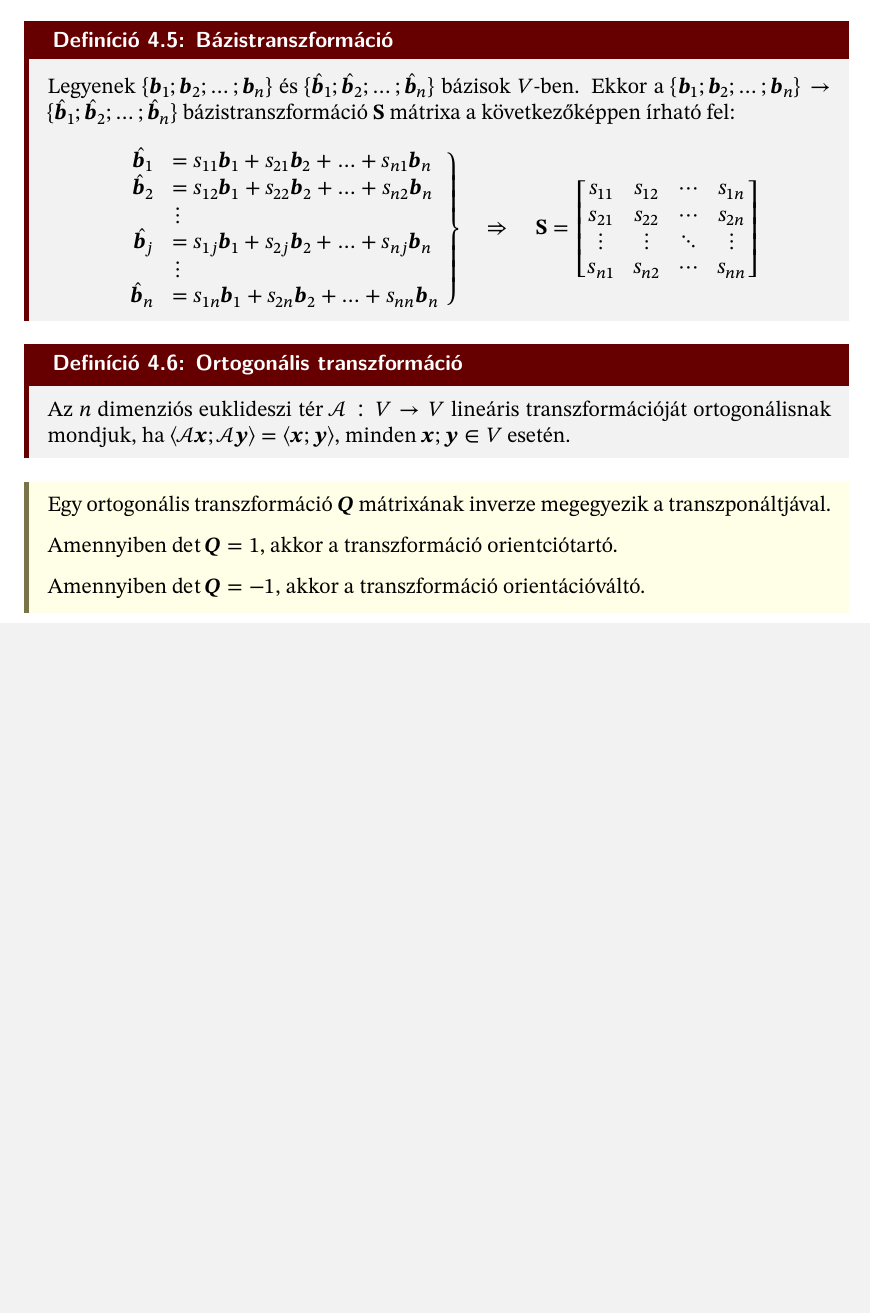
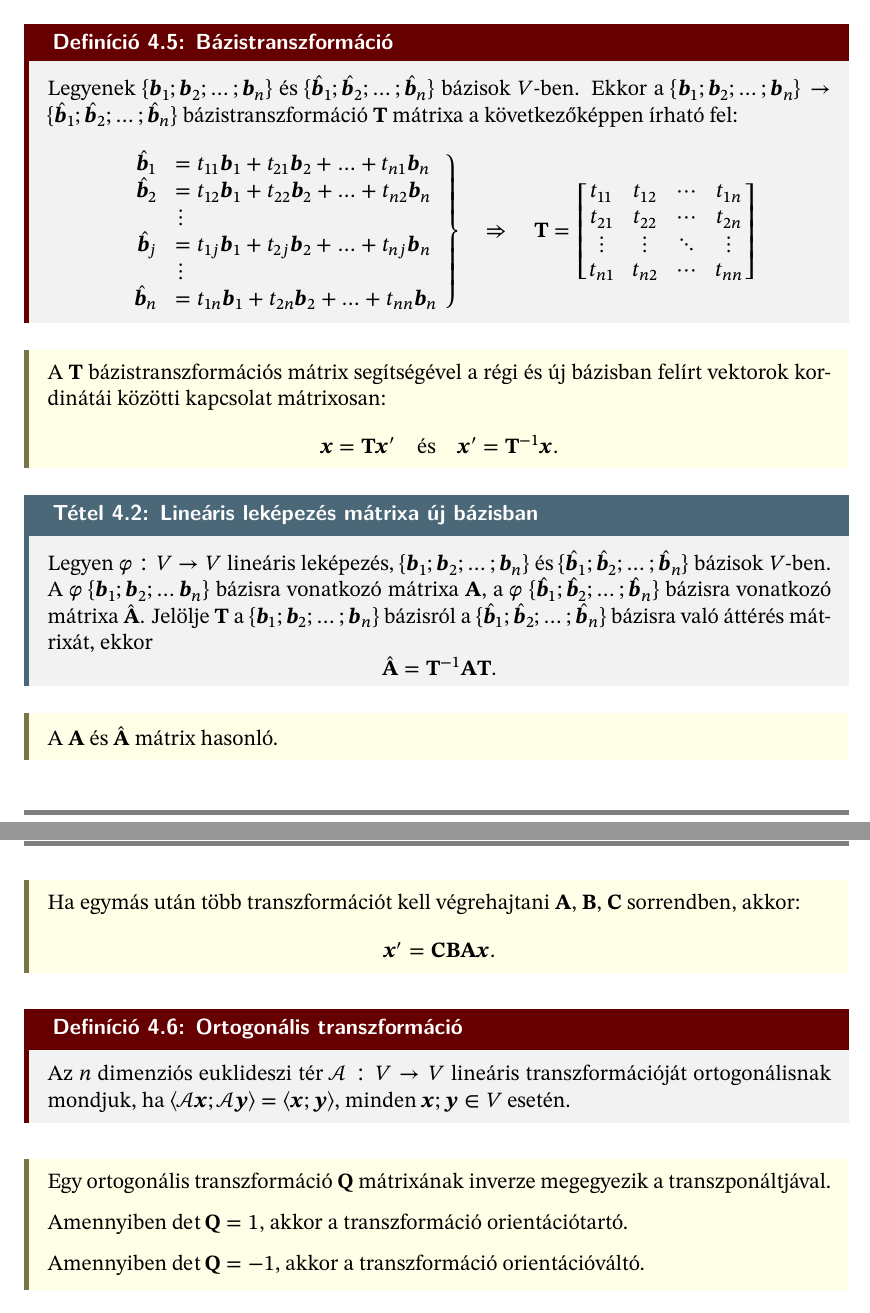
Before and after one commit to szilagyi-math/notes, a LaTeX document (content/G2/practice/04.tex): part of page 2 of 5 before the commit and two parts of pages 2 and 4 of 6 after it, the two joined at a grey line, cut so that both start at the same text, the shorter picture padded with empty space. Compiled offline with XeLaTeX.

```diff
--- a/content/G2/practice/04.tex
+++ b/content/G2/practice/04.tex
@@ -117,38 +117,53 @@
   $\{ \hat{\rvec b}_1; \hat{\rvec b}_2; \ldots; \hat{\rvec b}_n \}$ bázisok
   $V$-ben. Ekkor a $\{ \rvec b_1; \rvec b_2; \ldots; \rvec b_n \} \rightarrow
     \{ \hat{\rvec b}_1; \hat{\rvec b}_2; \ldots; \hat{\rvec b}_n \}$
-  bázistranszformáció $\rmat S$ mátrixa a következőképpen írható fel:
+  bázistranszformáció $\rmat T$ mátrixa a következőképpen írható fel:
   $$
     \left.\begin{array}{rl}
-      \hat{\rvec b}_1 & = s_{11} \rvec b_1 + s_{21} \rvec b_2 + \ldots + s_{n1} \rvec b_n \\
-      \hat{\rvec b}_2 & = s_{12} \rvec b_1 + s_{22} \rvec b_2 + \ldots + s_{n2} \rvec b_n \\
+      \hat{\rvec b}_1 & = t_{11} \rvec b_1 + t_{21} \rvec b_2 + \ldots + t_{n1} \rvec b_n \\
+      \hat{\rvec b}_2 & = t_{12} \rvec b_1 + t_{22} \rvec b_2 + \ldots + t_{n2} \rvec b_n \\
                       & \vdots                                                            \\
-      \hat{\rvec b}_j & = s_{1j} \rvec b_1 + s_{2j} \rvec b_2 + \ldots + s_{nj} \rvec b_n \\
+      \hat{\rvec b}_j & = t_{1j} \rvec b_1 + t_{2j} \rvec b_2 + \ldots + t_{nj} \rvec b_n \\
                       & \vdots                                                            \\
-      \hat{\rvec b}_n & = s_{1n} \rvec b_1 + s_{2n} \rvec b_2 + \ldots + s_{nn} \rvec b_n
+      \hat{\rvec b}_n & = t_{1n} \rvec b_1 + t_{2n} \rvec b_2 + \ldots + t_{nn} \rvec b_n
     \end{array}\right\}
     \quad\Rightarrow\quad
-    \rmat S = \begin{bmatrix}
-      s_{11} & s_{12} & \cdots & s_{1n} \\
-      s_{21} & s_{22} & \cdots & s_{2n} \\
+    \rmat T = \begin{bmatrix}
+      t_{11} & t_{12} & \cdots & t_{1n} \\
+      t_{21} & t_{22} & \cdots & t_{2n} \\
       \vdots & \vdots & \ddots & \vdots \\
-      s_{n1} & s_{n2} & \cdots & s_{nn}
+      t_{n1} & t_{n2} & \cdots & t_{nn}
     \end{bmatrix}
   $$
 \end{definition}
 
-\begin{definition}[Ortogonális transzformáció]
-  Az $n$ dimenziós  euklideszi tér $\mathcal A: V \rightarrow V$ lineáris
-  transzformációját ortogonálisnak mondjuk, ha $\langle \mathcal A \rvec x;
-    \mathcal A \rvec y \rangle = \langle \rvec x; \rvec y \rangle$, minden $\rvec
-    x; \rvec y \in V$ esetén.
-\end{definition}
+\begin{note}
+  A $\rmat T$ bázistranszformációs mátrix segítségével a régi és új bázisban
+  felírt vektorok kordinátái közötti kapcsolat mátrixosan:
+  $$
+    \rvec x = \rmat T \rvec x'
+    \quad\text{és}\quad
+    \rvec x' = \rmat T^{-1} \rvec x
+    \text.
+  $$
+\end{note}
+
+\begin{theorem}[Lineáris leképezés mátrixa új bázisban]
+  Legyen $\varphi: V \rightarrow V$ lineáris leképezés,
+  $\{ \rvec b_1; \rvec b_2; \ldots; \rvec b_n \}$ és $\{ \hat{\rvec b}_1;
+    \hat{\rvec b}_2; \ldots; \hat{\rvec b}_n \}$ bázisok $V$-ben. A
+  $\varphi$ $\{ \rvec b_1; \rvec b_2; \ldots \rvec b_n \}$ bázisra vonatkozó
+  mátrixa $\rmat A$, a $\varphi$ $\{ \hat{\rvec b}_1; \hat{\rvec b}_2; \ldots;
+    \hat{\rvec b}_n \}$ bázisra vonatkozó mátrixa $\hat{\rmat A}$. Jelölje
+  $\rmat T$ a $\{ \rvec b_1; \rvec b_2; \ldots; \rvec b_n \}$ bázisról a
+  $\{ \hat{\rvec b}_1; \hat{\rvec b}_2; \ldots; \hat{\rvec b}_n \}$ bázisra
+  való áttérés mátrixát, ekkor
+  $$
+    \hat{\rmat A} = \rmat T^{-1} \rmat A \rmat T
+    \text.
+  $$
+\end{theorem}
 
 \begin{note}
-  Egy ortogonális transzformáció $\rvec Q$ mátrixának inverze megegyezik a
-  transzponáltjával.
-
-  Amennyiben $\det \rvec Q = 1$, akkor a transzformáció orientciótartó.
-
-  Amennyiben $\det \rvec Q = -1$, akkor a transzformáció orientációváltó.
+  A $\rmat A$ és $\hat{\rmat A}$ mátrix hasonló.
 \end{note}
@@ -382,3 +383,28 @@
           \end{alignat*}
   \end{itemize}
 \end{blueBox}
+
+\begin{note}
+  Ha egymás után több transzformációt kell végrehajtani $\rmat A$,
+  $\rmat B$, $\rmat C$ sorrendben, akkor:
+  $$
+    \rvec x' = \rmat C \rmat B \rmat A \rvec x
+    \text.
+  $$
+\end{note}
+
+\begin{definition}[Ortogonális transzformáció]
+  Az $n$ dimenziós  euklideszi tér $\mathcal A: V \rightarrow V$ lineáris
+  transzformációját ortogonálisnak mondjuk, ha $\langle \mathcal A \rvec x;
+    \mathcal A \rvec y \rangle = \langle \rvec x; \rvec y \rangle$, minden $\rvec
+    x; \rvec y \in V$ esetén.
+\end{definition}
+
+\begin{note}
+  Egy ortogonális transzformáció $\rmat Q$ mátrixának inverze megegyezik a
+  transzponáltjával.
+
+  Amennyiben $\det \rmat Q = 1$, akkor a transzformáció orientációtartó.
+
+  Amennyiben $\det \rmat Q = -1$, akkor a transzformáció orientációváltó.
+\end{note}
```
Also changed, not shown: content/G2/practice/04.tex (34 more changed lines).
